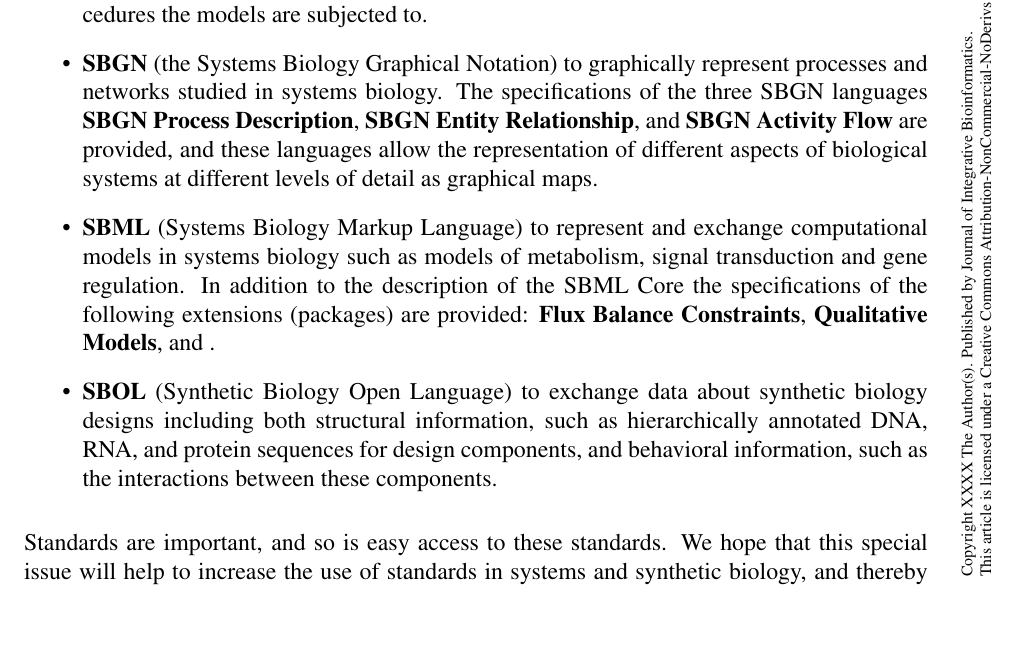
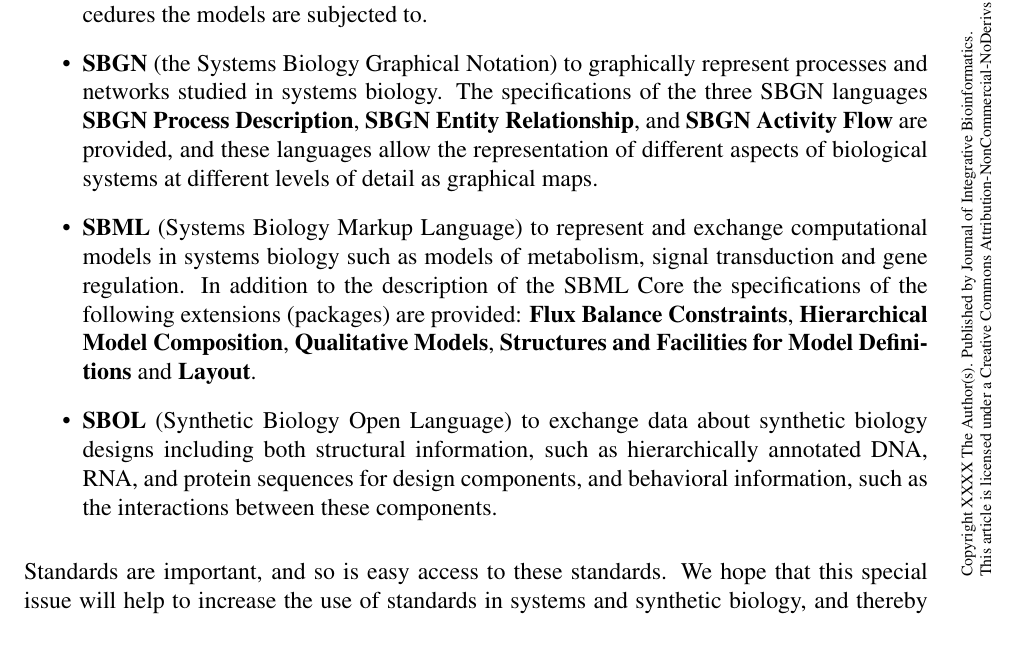
Before and after one commit to fschreibe/JIB-Editorial, a LaTeX document (Editorial.tex): part of page 2 of 3, cut so that both start at the same text. Compiled offline with pdfLaTeX.

Commit message:
added SBML packages

```diff
--- a/Editorial.tex
+++ b/Editorial.tex
@@ -79,7 +79,7 @@ COMBINE standards covered in this special issue are:
 
 \item {\bf SBGN} (the Systems Biology Graphical Notation) to graphically represent processes and networks studied in systems biology. The specifications of the three SBGN languages {\bf SBGN Process Description}, {\bf SBGN Entity Relationship}, and {\bf SBGN Activity Flow} are provided, and these languages allow the representation of different aspects of biological systems at different levels of detail as  graphical maps.
 
-\item {\bf SBML} (Systems Biology Markup Language) to represent and exchange computational models in systems biology such as models of metabolism, signal transduction and gene regulation. In addition to the description of the SBML Core the specifications of the following extensions (packages) are provided:  {\bf Flux Balance Constraints}, {\bf Qualitative Models}, and {\bf }.
+\item {\bf SBML} (Systems Biology Markup Language) to represent and exchange computational models in systems biology such as models of metabolism, signal transduction and gene regulation. In addition to the description of the SBML Core the specifications of the following extensions (packages) are provided:  {\bf Flux Balance Constraints}, {\bf Hierarchical Model Composition}, {\bf Qualitative Models}, {\bf Structures and Facilities for Model Definitions} and {\bf Layout}.
 
 \item {\bf SBOL} (Synthetic Biology Open Language) to exchange data about synthetic biology designs including both structural information, such as hierarchically annotated DNA, RNA, and protein sequences for design components, and behavioral information, such as the interactions between these components.
 \end{itemize}
```
